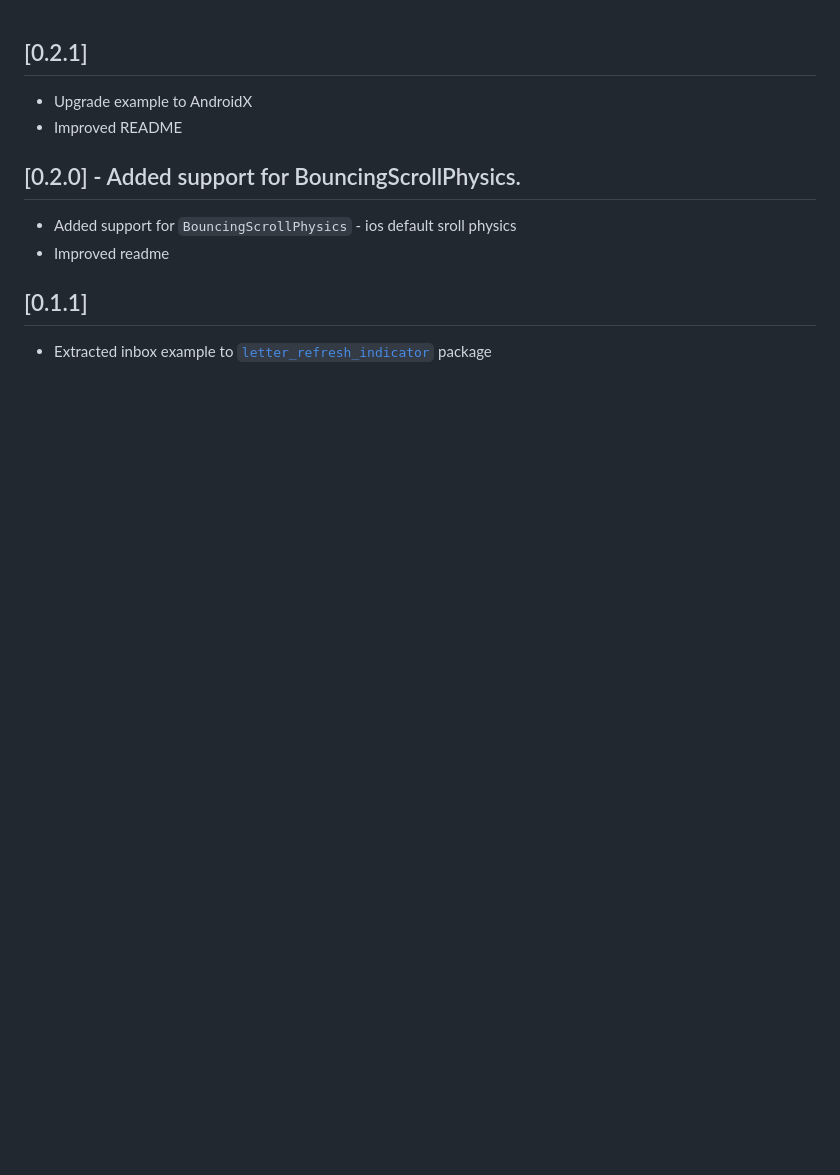
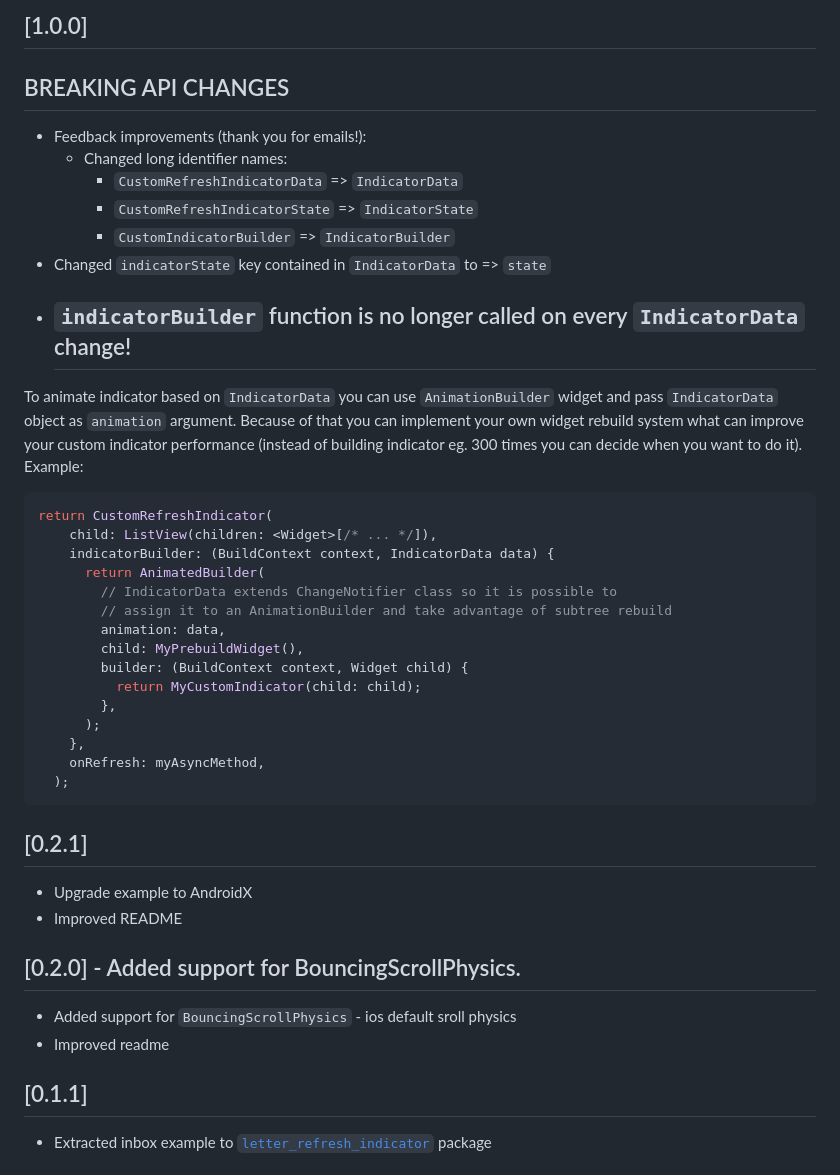
Before and after one commit to gonuit/flutter-custom-refresh-indicator, a Markdown page: CHANGELOG.md, the part around the change. GitHub-like rendering; blank space fills up the shorter version.

````diff
--- a/CHANGELOG.md
+++ b/CHANGELOG.md
@@ -1,3 +1,31 @@
+## [1.0.0]
+## BREAKING API CHANGES
+* Feedback improvements (thank you for emails!):
+  * Changed long identifier names:
+    * `CustomRefreshIndicatorData` => `IndicatorData`
+    * `CustomRefreshIndicatorState` => `IndicatorState`
+    * `CustomIndicatorBuilder` => `IndicatorBuilder`
+* Changed `indicatorState` key contained in `IndicatorData` to => `state`
+* ## `indicatorBuilder` function is no longer called on every `IndicatorData` change!
+
+To animate indicator based on `IndicatorData` you can use `AnimationBuilder` widget and pass `IndicatorData` object as `animation` argument. Because of that you can implement your own widget rebuild system what can improve your custom indicator performance (instead of building indicator eg. 300 times you can decide when you want to do it). Example:
+```dart
+return CustomRefreshIndicator(
+    child: ListView(children: <Widget>[/* ... */]),
+    indicatorBuilder: (BuildContext context, IndicatorData data) {
+      return AnimatedBuilder(
+        // IndicatorData extends ChangeNotifier class so it is possible to
+        // assign it to an AnimationBuilder and take advantage of subtree rebuild
+        animation: data,
+        child: MyPrebuildWidget(),
+        builder: (BuildContext context, Widget child) {
+          return MyCustomIndicator(child: child);
+        },
+      );
+    },
+    onRefresh: myAsyncMethod,
+  );
+```
 ## [0.2.1]
 * Upgrade example to AndroidX
 * Improved README
````
Also changed, not shown: README.md (+13 -10 lines), readme/simple_with_opacity.gif (added), 17 other files.
